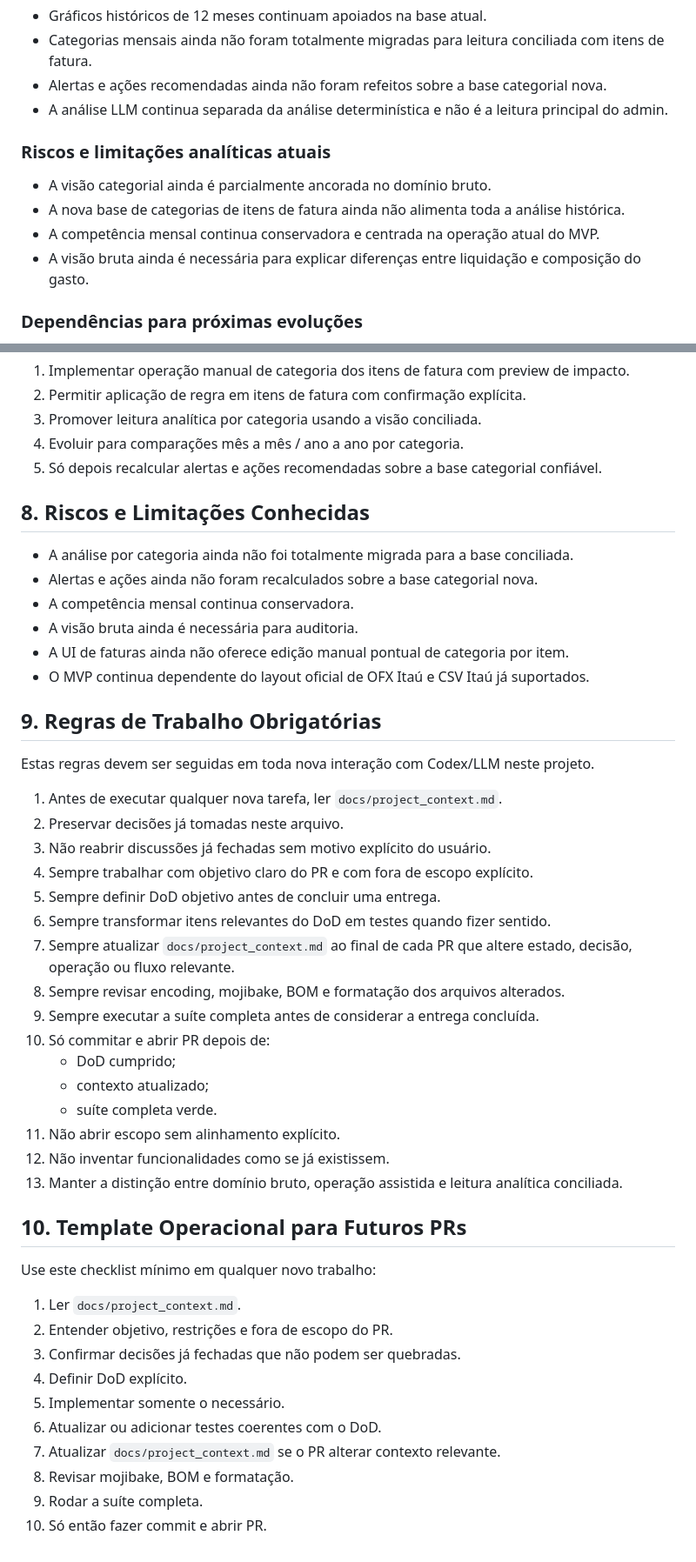
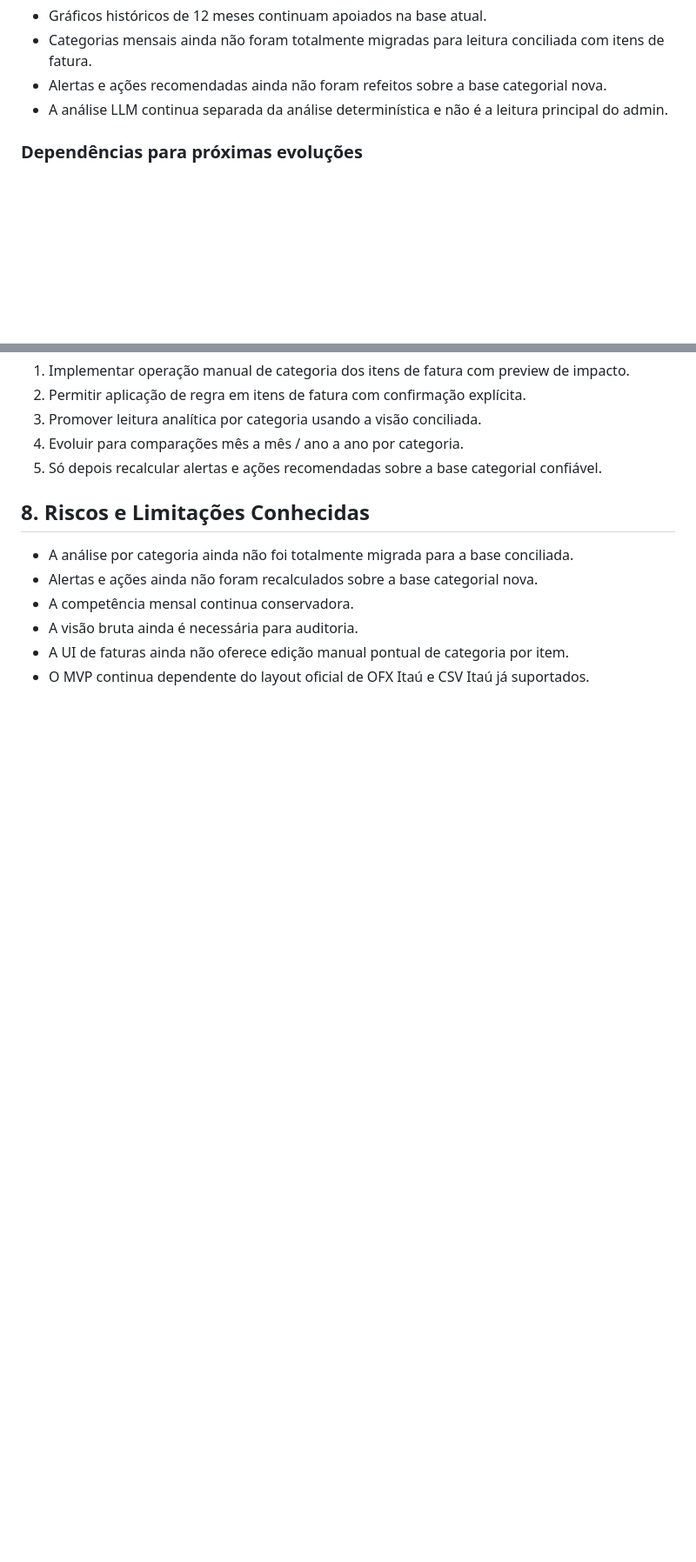
Before and after one commit to eduardokauer/finance_control, a Markdown page: docs/project_context.md, 2 parts joined by grey strips. Shown at 87% size. Drawn GitHub-style; blank space fills up the shorter version.

Commit message:
split project context into pm and codex workflows

```diff
--- a/docs/project_context.md
+++ b/docs/project_context.md
@@ -155,13 +159,6 @@
 - Alertas e ações recomendadas ainda não foram refeitos sobre a base categorial nova.
 - A análise LLM continua separada da análise determinística e não é a leitura principal do admin.
 
-### Riscos e limitações analíticas atuais
-
-- A visão categorial ainda é parcialmente ancorada no domínio bruto.
-- A nova base de categorias de itens de fatura ainda não alimenta toda a análise histórica.
-- A competência mensal continua conservadora e centrada na operação atual do MVP.
-- A visão bruta ainda é necessária para explicar diferenças entre liquidação e composição do gasto.
-
 ### Dependências para próximas evoluções
 
 - Operação manual segura de categoria dos itens de fatura.
@@ -226,39 +229,3 @@
 - A visão bruta ainda é necessária para auditoria.
 - A UI de faturas ainda não oferece edição manual pontual de categoria por item.
 - O MVP continua dependente do layout oficial de OFX Itaú e CSV Itaú já suportados.
-
-## 9. Regras de Trabalho Obrigatórias
-
-Estas regras devem ser seguidas em toda nova interação com Codex/LLM neste projeto.
-
-1. Antes de executar qualquer nova tarefa, ler `docs/project_context.md`.
-2. Preservar decisões já tomadas neste arquivo.
-3. Não reabrir discussões já fechadas sem motivo explícito do usuário.
-4. Sempre trabalhar com objetivo claro do PR e com fora de escopo explícito.
-5. Sempre definir DoD objetivo antes de concluir uma entrega.
-6. Sempre transformar itens relevantes do DoD em testes quando fizer sentido.
-7. Sempre atualizar `docs/project_context.md` ao final de cada PR que altere estado, decisão, operação ou fluxo relevante.
-8. Sempre revisar encoding, mojibake, BOM e formatação dos arquivos alterados.
-9. Sempre executar a suíte completa antes de considerar a entrega concluída.
-10. Só commitar e abrir PR depois de:
-    - DoD cumprido;
-    - contexto atualizado;
-    - suíte completa verde.
-11. Não abrir escopo sem alinhamento explícito.
-12. Não inventar funcionalidades como se já existissem.
-13. Manter a distinção entre domínio bruto, operação assistida e leitura analítica conciliada.
-
-## 10. Template Operacional para Futuros PRs
-
-Use este checklist mínimo em qualquer novo trabalho:
-
-1. Ler `docs/project_context.md`.
-2. Entender objetivo, restrições e fora de escopo do PR.
-3. Confirmar decisões já fechadas que não podem ser quebradas.
-4. Definir DoD explícito.
-5. Implementar somente o necessário.
-6. Atualizar ou adicionar testes coerentes com o DoD.
-7. Atualizar `docs/project_context.md` se o PR alterar contexto relevante.
-8. Revisar mojibake, BOM e formatação.
-9. Rodar a suíte completa.
-10. Só então fazer commit e abrir PR.
```
Also changed, not shown: other parts of docs/project_context.md (+27 -17 lines), docs/codex_workflow.md (added, +87 -0 lines), docs/pm_workflow.md (added, +96 -0 lines).
